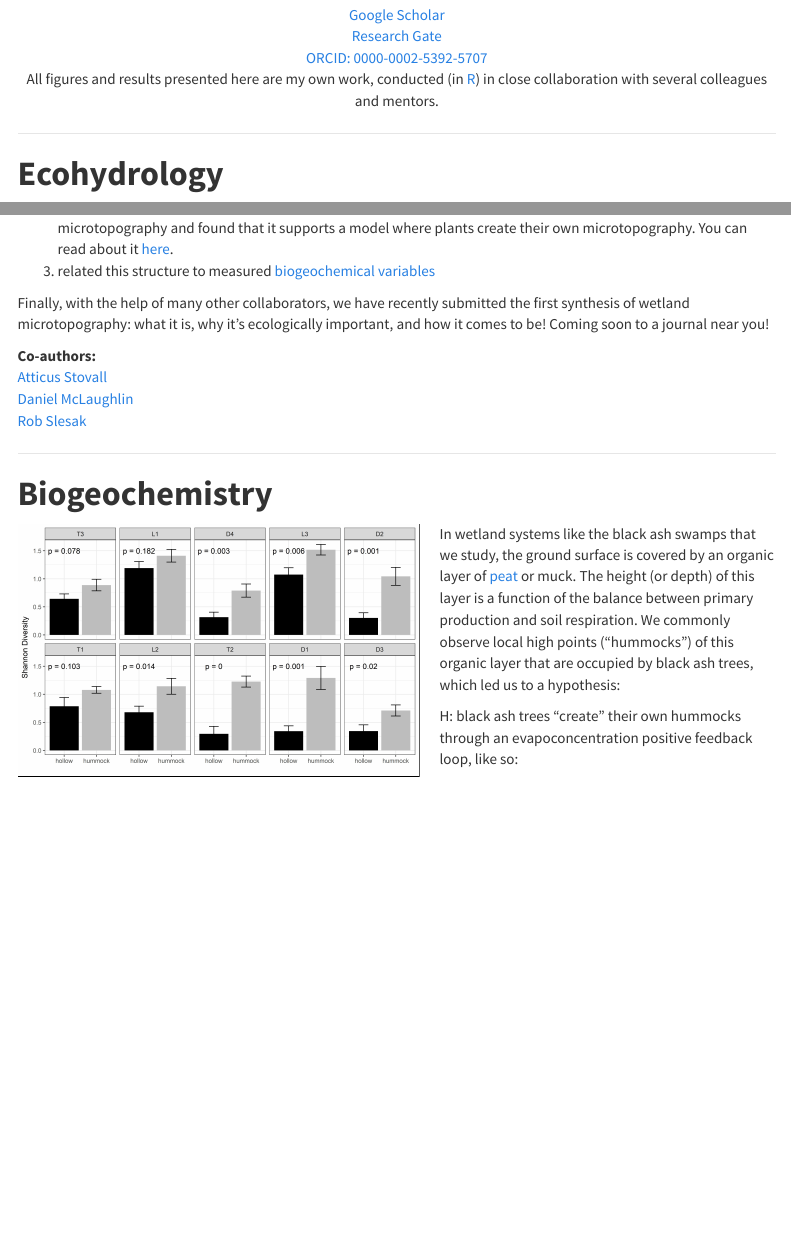
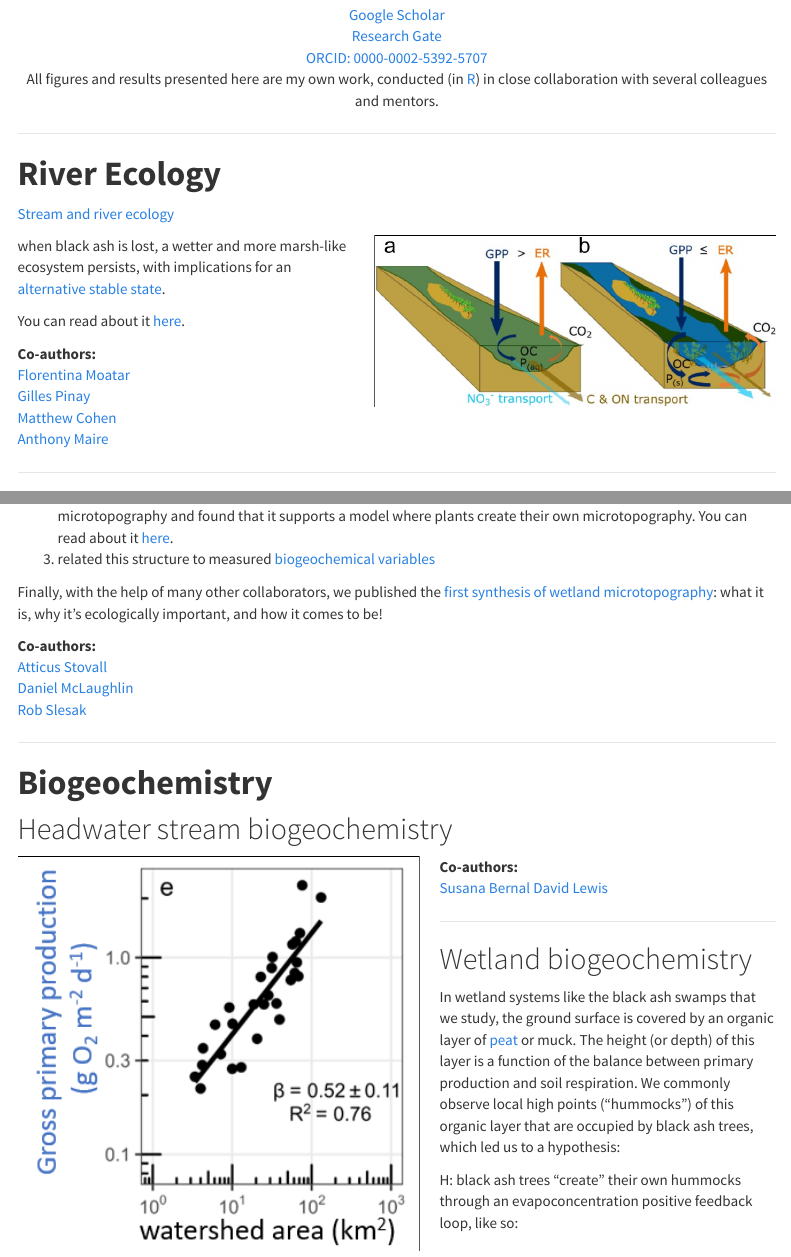
Before and after one commit to jakediamond/jakediamond.github.io, an R Markdown document (research.Rmd): the page in a window 1100 px wide, from 60 px down, and a second part further down, joined at a grey line. Rendered offline with R 4.5, knitr and Pandoc, with nearby package versions; menus at the side of the page are left out.

Commit message:
first website update in a while

````diff
--- a/research.Rmd
+++ b/research.Rmd
@@ -12,6 +12,29 @@ output:
 [ORCID: 0000-0002-5392-5707](http://orcid.org/0000-0002-5392-5707)
 All figures and results presented here are my own work, conducted (in [R](https://www.r-project.org/)) in close collaboration with several colleagues and mentors.
 </center>
+
+***
+
+# **River Ecology** {#anchorriveco}
+
+[Stream and river ecology](https://www.nature.com/scitable/knowledge/library/rivers-and-streams-life-in-flowing-water-23587918/)
+
+<div style= "float:right;position: relative;margin-left: 20px">
+```{r,out.width = "400px",dpi = 600, out.extra = 'style="display:block;padding:1px; background-color:#000000"', echo=FALSE}
+knitr::include_graphics("images/loire_conceptual_figure.jpg")
+```
+</div>
+
+when black ash is lost, a wetter and more marsh-like ecosystem persists, with implications for an [alternative stable state](https://en.wikipedia.org/wiki/Alternative_stable_state).
+
+You can read about it [here](./docs/Diamond et al_2021_RegimeShiftsLoire.pdf).
+
+**Co-authors:**
+[Florentina Moatar](https://florentina-moatar.com/)
+[Gilles Pinay](https://scholar.google.fr/citations?hl=en&user=gZAJ_rQAAAAJ)
+[Matthew Cohen](http://sfrc.ufl.edu/ecohydrology/)
+[Anthony Maire](https://scholar.google.fr/citations?user=W2Q6WuQAAAAJ&hl=fr&inst=13410158990364976897)
+
 
 ***
 
@@ -77,8 +100,8 @@ I explored black ash wetland microtopography in detail as part of my dissertatio
 create their own microtopography. You can read about it [here](./docs/Diamond et al_Microtopo pattern.pdf).
 3. related this structure to measured [biogeochemical variables](#anchorbgc)
 
-Finally, with the help of many other collaborators, we have recently submitted the first synthesis of
-wetland microtopography: what it is, why it's ecologically important, and how it comes to be! Coming soon to a journal near you!
+Finally, with the help of many other collaborators, we published the [first synthesis of
+wetland microtopography](./docs/Diamond et al_2020_A little relief): what it is, why it's ecologically important, and how it comes to be!
 
 **Co-authors:**
 [Atticus Stovall](https://atticusstovall.wordpress.com/)
@@ -89,7 +112,22 @@ wetland microtopography: what it is, why it's ecologically important, and how it
 
 # **Biogeochemistry** {#anchorbgc}
 
+## Headwater stream biogeochemistry
 <div style= "float:left;position: relative;margin-right: 20px">
+```{r,out.width = "400px",dpi = 600, out.extra = 'style="display:block;padding:1px; background-color:#000000"', echo=FALSE}
+knitr::include_graphics("images/gpp_area.png")
+```
+</div>
+
+**Co-authors:**
+[Susana Bernal](https://www.ceab.csic.es/en/member/susanna-bernal-berenguer/)
+[David Lewis](https://scholar.google.com/citations?user=qlaN2UoAAAAJ&hl=en&inst=13410158990364976897)
+
+***
+
+## Wetland biogeochemistry
+
+<div style= "float:right;position: relative;margin-left: 20px">
 ```{r,out.width = "400px",dpi = 600, out.extra = 'style="display:block;padding:1px; background-color:#000000"', echo=FALSE}
 knitr::include_graphics("images/shannon_sfs.jpg")
 ```
````
Also changed, not shown: about.Rmd (+8 -12 lines), README.html, README.md, _site.yml (line endings or trailing spaces), about.html, code_to_create_sitemap_xml.R (line endings or trailing spaces), index.Rmd (line endings or trailing spaces), index.html, meta.html, publications.html, research.html, 2 other files.
